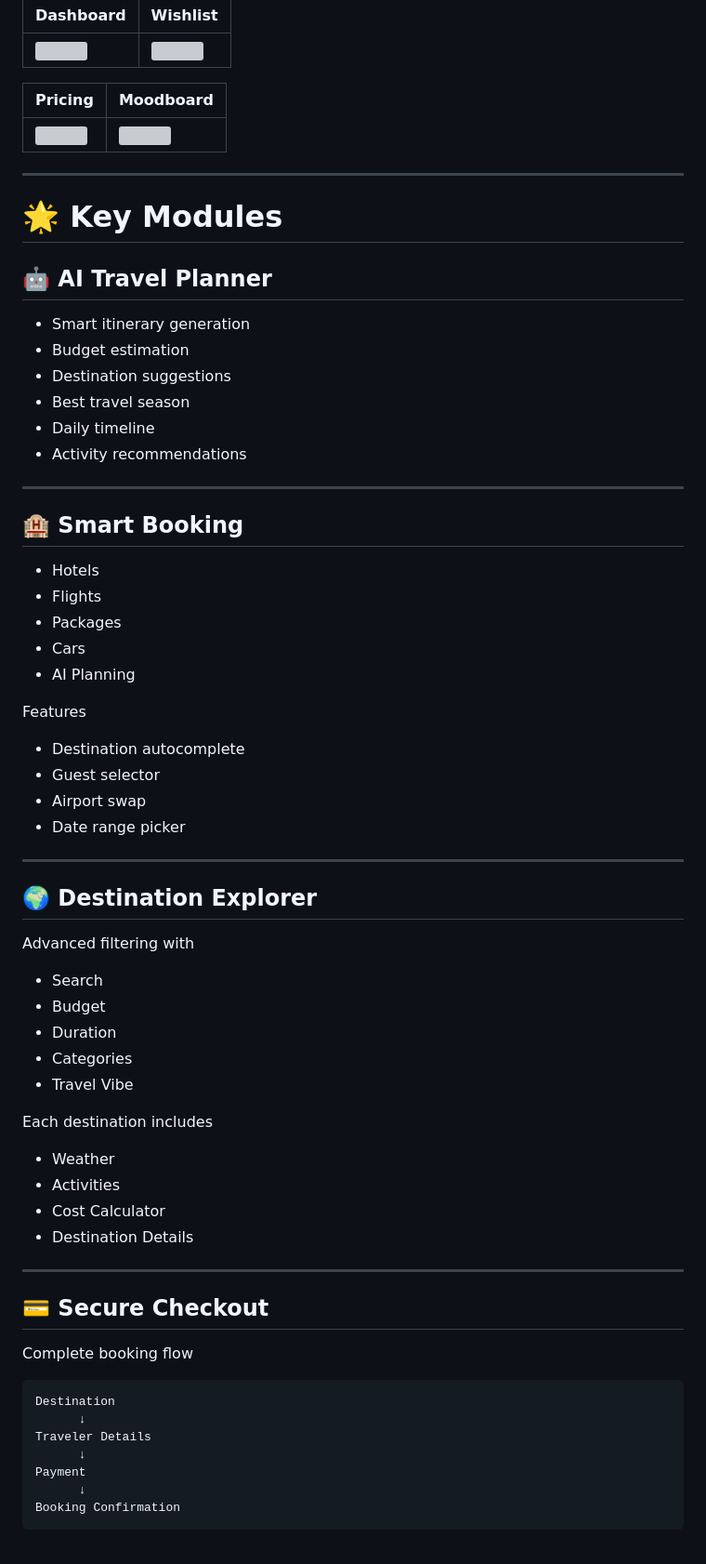
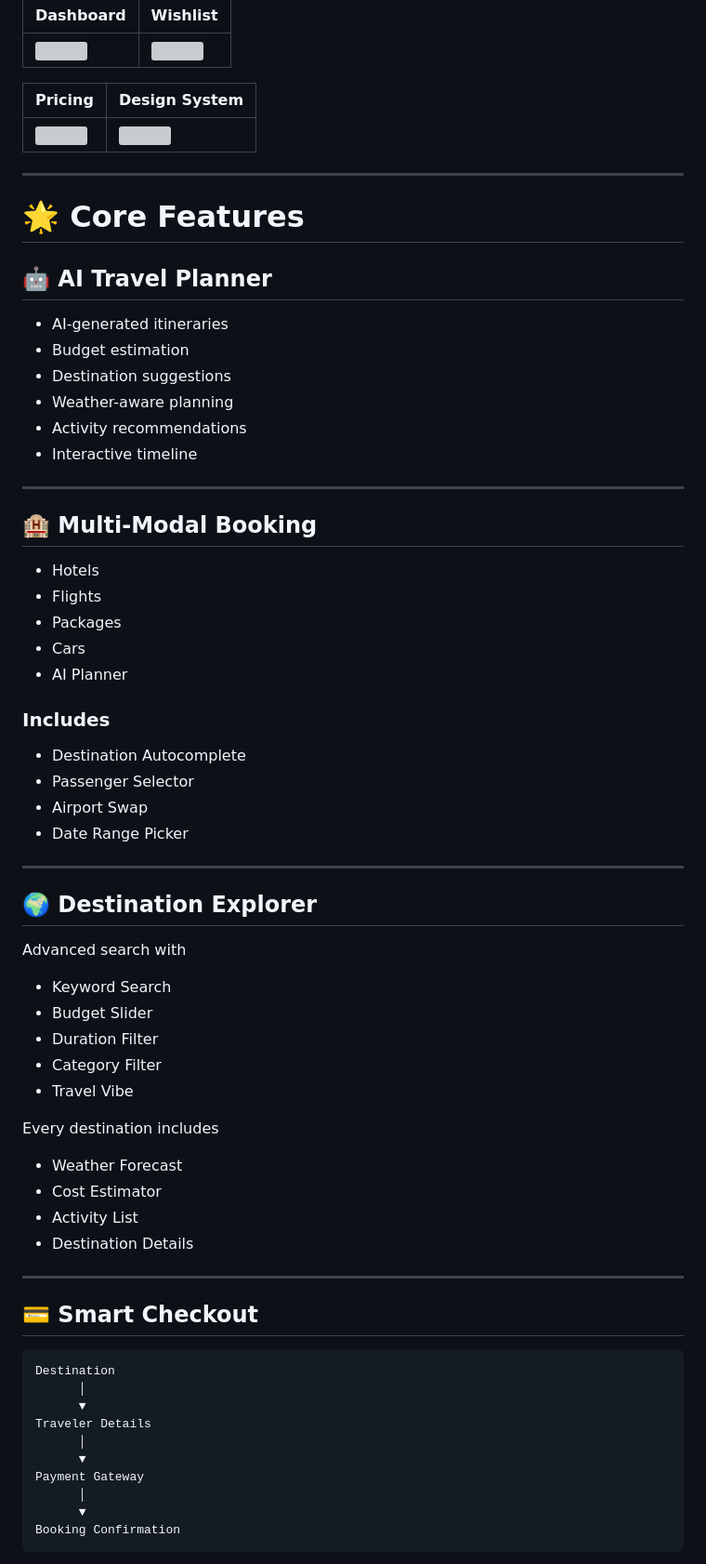
Before and after one commit to HybridAmandeep/Wonder-Ai-2.0, a Markdown page: README.md, the part around one of its changes. Shown at 93% size. GitHub-like rendering; grey boxes are pictures that could not be loaded.

````diff
--- a/README.md
+++ b/README.md
@@ -112,72 +112,73 @@ Designed to work perfectly on every device.
 |------------|-----------|
 | ![](screenshots/dashboard.png) | ![](screenshots/wishlist.png) |
 
-| Pricing | Moodboard |
-|----------|------------|
+| Pricing | Design System |
+|----------|---------------|
 | ![](screenshots/pricing.png) | ![](screenshots/moodboard.png) |
 
 ---
 
-# 🌟 Key Modules
+# 🌟 Core Features
 
 ## 🤖 AI Travel Planner
 
-- Smart itinerary generation
+- AI-generated itineraries
 - Budget estimation
 - Destination suggestions
-- Best travel season
-- Daily timeline
+- Weather-aware planning
 - Activity recommendations
+- Interactive timeline
 
 ---
 
-## 🏨 Smart Booking
+## 🏨 Multi-Modal Booking
 
 - Hotels
 - Flights
 - Packages
 - Cars
-- AI Planning
+- AI Planner
 
-Features
+### Includes
 
-- Destination autocomplete
-- Guest selector
-- Airport swap
-- Date range picker
+- Destination Autocomplete
+- Passenger Selector
+- Airport Swap
+- Date Range Picker
 
 ---
 
 ## 🌍 Destination Explorer
 
-Advanced filtering with
+Advanced search with
 
-- Search
-- Budget
-- Duration
-- Categories
+- Keyword Search
+- Budget Slider
+- Duration Filter
+- Category Filter
 - Travel Vibe
 
-Each destination includes
+Every destination includes
 
-- Weather
-- Activities
-- Cost Calculator
+- Weather Forecast
+- Cost Estimator
+- Activity List
 - Destination Details
 
 ---
 
-## 💳 Secure Checkout
-
-Complete booking flow
+## 💳 Smart Checkout
 
 ```
 Destination
-      ↓
+      │
+      ▼
 Traveler Details
-      ↓
-Payment
-      ↓
+      │
+      ▼
+Payment Gateway
+      │
+      ▼
 Booking Confirmation
 ```
 
````
Also changed, not shown: other parts of README.md (+105 -132 lines).
